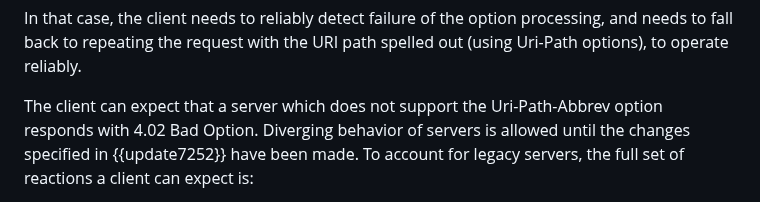
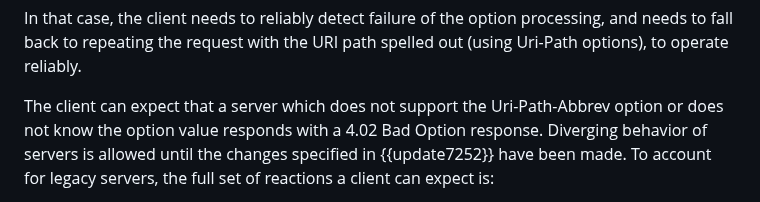
Before and after one commit to core-wg/uri-path-abbrev, a Markdown page: draft-ietf-core-uri-path-abbrev.md, the part around the change. GitHub-like rendering.

Commit message:
Apply text suggestions from Marco in 2.2
(with some fuzz)

See-also: https://mailarchive.ietf.org/arch/msg/core/-sgTh54Wn4vxtvPPRoWwJriPkhQ

```diff
--- a/draft-ietf-core-uri-path-abbrev.md
+++ b/draft-ietf-core-uri-path-abbrev.md
@@ -189,8 +189,8 @@ In that case, the client needs to reliably detect failure of the option processi
 and needs to fall back to repeating the request with the URI path spelled out (using Uri-Path options),
 to operate reliably.
 
-The client can expect that a server which does not support the Uri-Path-Abbrev option
-responds with 4.02 Bad Option.
+The client can expect that a server which does not support the Uri-Path-Abbrev option or does not know the option value
+responds with a 4.02 Bad Option response.
 Diverging behavior of servers is allowed until the changes specified in {{update7252}} have been made.
 To account for legacy servers, the full set of reactions a client can expect is:
 
```
